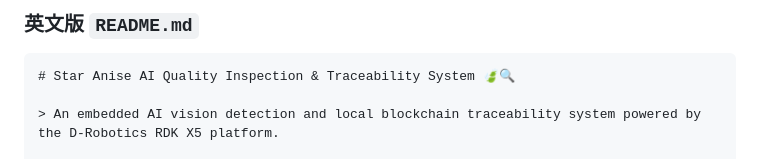
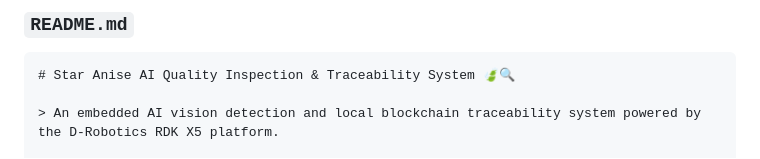
Before and after one commit to Zhou8784/StarAniseTrustChain, a Markdown page: README.md, the part around the change. Rendered like a GitHub page.

````diff
--- a/README.md
+++ b/README.md
@@ -1,4 +1,4 @@
-### 英文版 `README.md`
+### `README.md`
 
 ```markdown
 # Star Anise AI Quality Inspection & Traceability System 🍃🔍
````
